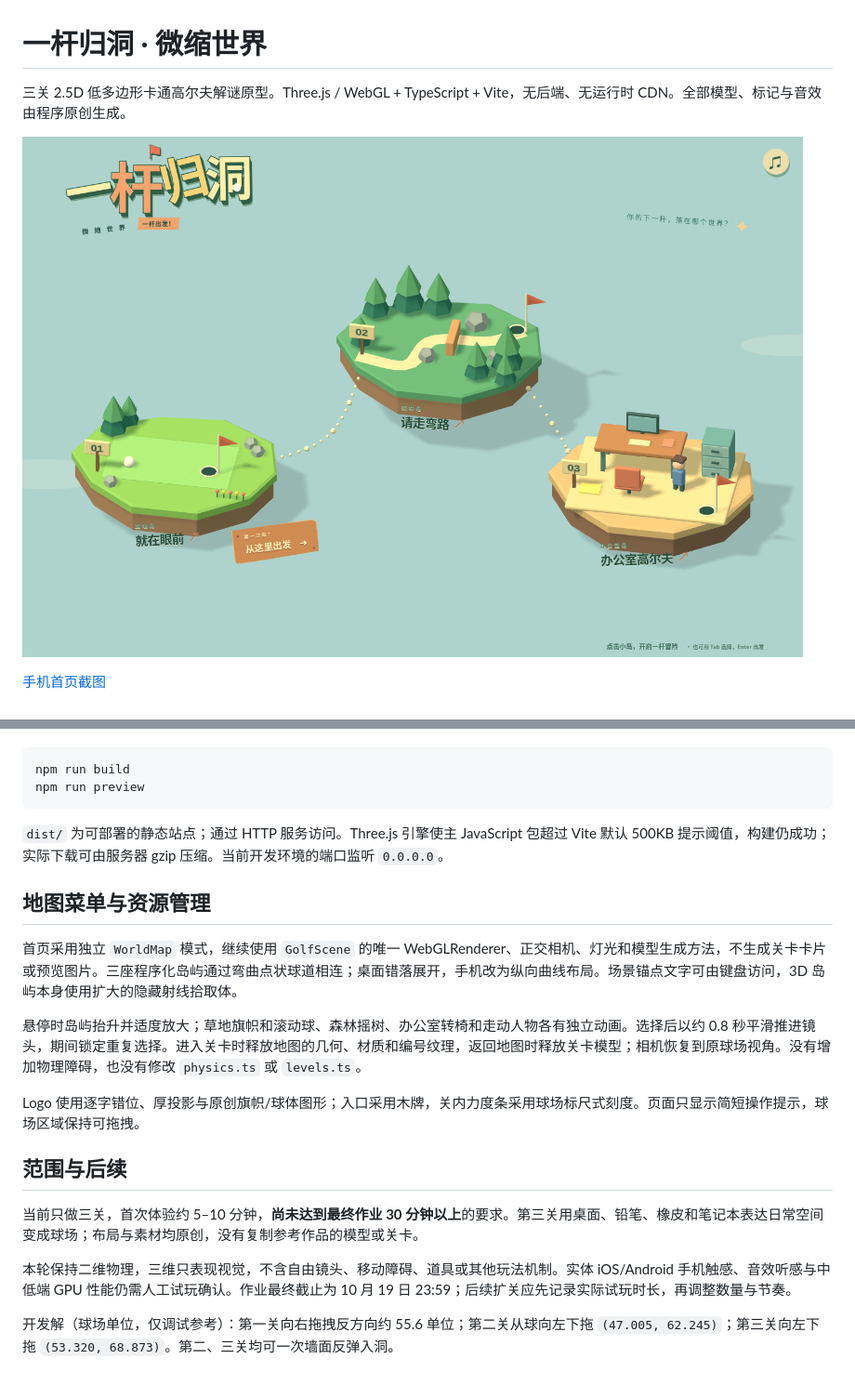
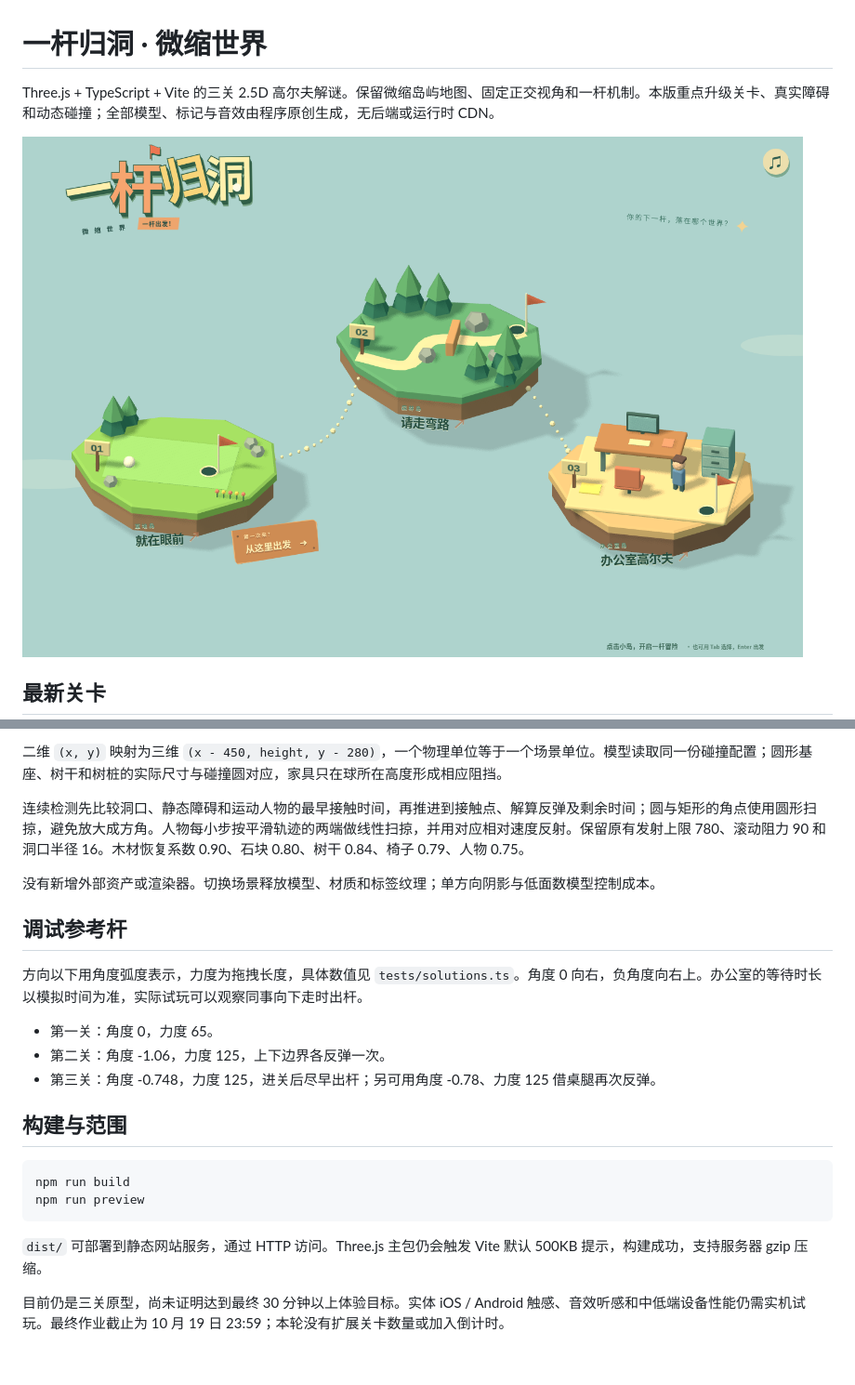
Before and after one commit to shubing19970420-afk/crispy-fortnight, a Markdown page: README.md, 2 parts joined by grey strips. Shown: that part at 93% size. Drawn GitHub-style.

````diff
--- a/README.md
+++ b/README.md
@@ -1,4 +1,4 @@
 # 一杆归洞 · 微缩世界
 
-三关 2.5D 低多边形卡通高尔夫解谜原型。Three.js / WebGL + TypeScript + Vite，无后端、无运行时 CDN。全部模型、标记与音效由程序原创生成。
+Three.js + TypeScript + Vite 的三关 2.5D 高尔夫解谜。保留微缩岛屿地图、固定正交视角和一杆机制。本版重点升级关卡、真实障碍和动态碰撞；全部模型、标记与音效由程序原创生成，无后端或运行时 CDN。
 
@@ -6,3 +6,3 @@
 
-[手机首页截图](docs/screenshots/menu-mobile.png)
+## 最新关卡
 
@@ -78,23 +87,24 @@ npm run test:menu
+二维 `(x, y)` 映射为三维 `(x - 450, height, y - 280)`，一个物理单位等于一个场景单位。模型读取同一份碰撞配置；圆形基座、树干和树桩的实际尺寸与碰撞圆对应，家具只在球所在高度形成相应阻挡。
+
+连续检测先比较洞口、静态障碍和运动人物的最早接触时间，再推进到接触点、解算反弹及剩余时间；圆与矩形的角点使用圆形扫掠，避免放大成方角。人物每小步按平滑轨迹的两端做线性扫掠，并用对应相对速度反射。保留原有发射上限 780、滚动阻力 90 和洞口半径 16。木材恢复系数 0.90、石块 0.80、树干 0.84、椅子 0.79、人物 0.75。
+
+没有新增外部资产或渲染器。切换场景释放模型、材质和标签纹理；单方向阴影与低面数模型控制成本。
+
+## 调试参考杆
+
+方向以下用角度弧度表示，力度为拖拽长度，具体数值见 `tests/solutions.ts`。角度 0 向右，负角度向右上。办公室的等待时长以模拟时间为准，实际试玩可以观察同事向下走时出杆。
+
+- 第一关：角度 0，力度 65。
+- 第二关：角度 -1.06，力度 125，上下边界各反弹一次。
+- 第三关：角度 -0.748，力度 125，进关后尽早出杆；另可用角度 -0.78、力度 125 借桌腿再次反弹。
+
+## 构建与范围
 
 ```sh
 npm run build
 npm run preview
 ```
 
-`dist/` 为可部署的静态站点；通过 HTTP 服务访问。Three.js 引擎使主 JavaScript 包超过 Vite 默认 500KB 提示阈值，构建仍成功；实际下载可由服务器 gzip 压缩。当前开发环境的端口监听 `0.0.0.0`。
+`dist/` 可部署到静态网站服务，通过 HTTP 访问。Three.js 主包仍会触发 Vite 默认 500KB 提示，构建成功，支持服务器 gzip 压缩。
 
-## 地图菜单与资源管理
-
-首页采用独立 `WorldMap` 模式，继续使用 `GolfScene` 的唯一 WebGLRenderer、正交相机、灯光和模型生成方法，不生成关卡卡片或预览图片。三座程序化岛屿通过弯曲点状球道相连；桌面错落展开，手机改为纵向曲线布局。场景锚点文字可由键盘访问，3D 岛屿本身使用扩大的隐藏射线拾取体。
-
-悬停时岛屿抬升并适度放大；草地旗帜和滚动球、森林摇树、办公室转椅和走动人物各有独立动画。选择后以约 0.8 秒平滑推进镜头，期间锁定重复选择。进入关卡时释放地图的几何、材质和编号纹理，返回地图时释放关卡模型；相机恢复到原球场视角。没有增加物理障碍，也没有修改 `physics.ts` 或 `levels.ts`。
-
-Logo 使用逐字错位、厚投影与原创旗帜/球体图形；入口采用木牌，关内力度条采用球场标尺式刻度。页面只显示简短操作提示，球场区域保持可拖拽。
-
-## 范围与后续
-
-当前只做三关，首次体验约 5–10 分钟，**尚未达到最终作业 30 分钟以上**的要求。第三关用桌面、铅笔、橡皮和笔记本表达日常空间变成球场；布局与素材均原创，没有复制参考作品的模型或关卡。
-
-本轮保持二维物理，三维只表现视觉，不含自由镜头、移动障碍、道具或其他玩法机制。实体 iOS/Android 手机触感、音效听感与中低端 GPU 性能仍需人工试玩确认。作业最终截止为 10 月 19 日 23:59；后续扩关应先记录实际试玩时长，再调整数量与节奏。
-
-开发解（球场单位，仅调试参考）：第一关向右拖拽反方向约 55.6 单位；第二关从球向左下拖 `(47.005, 62.245)`；第三关向左下拖 `(53.320, 68.873)`。第二、三关均可一次墙面反弹入洞。
+目前仍是三关原型，尚未证明达到最终 30 分钟以上体验目标。实体 iOS / Android 触感、音效听感和中低端设备性能仍需实机试玩。最终作业截止为 10 月 19 日 23:59；本轮没有扩展关卡数量或加入倒计时。
````
Also changed, not shown: other parts of README.md (+54 -45 lines), docs/screenshots/level-1.png (added), docs/screenshots/level-2.png (added), docs/screenshots/level-3.png (added), docs/screenshots/office.png, 12 other files.
